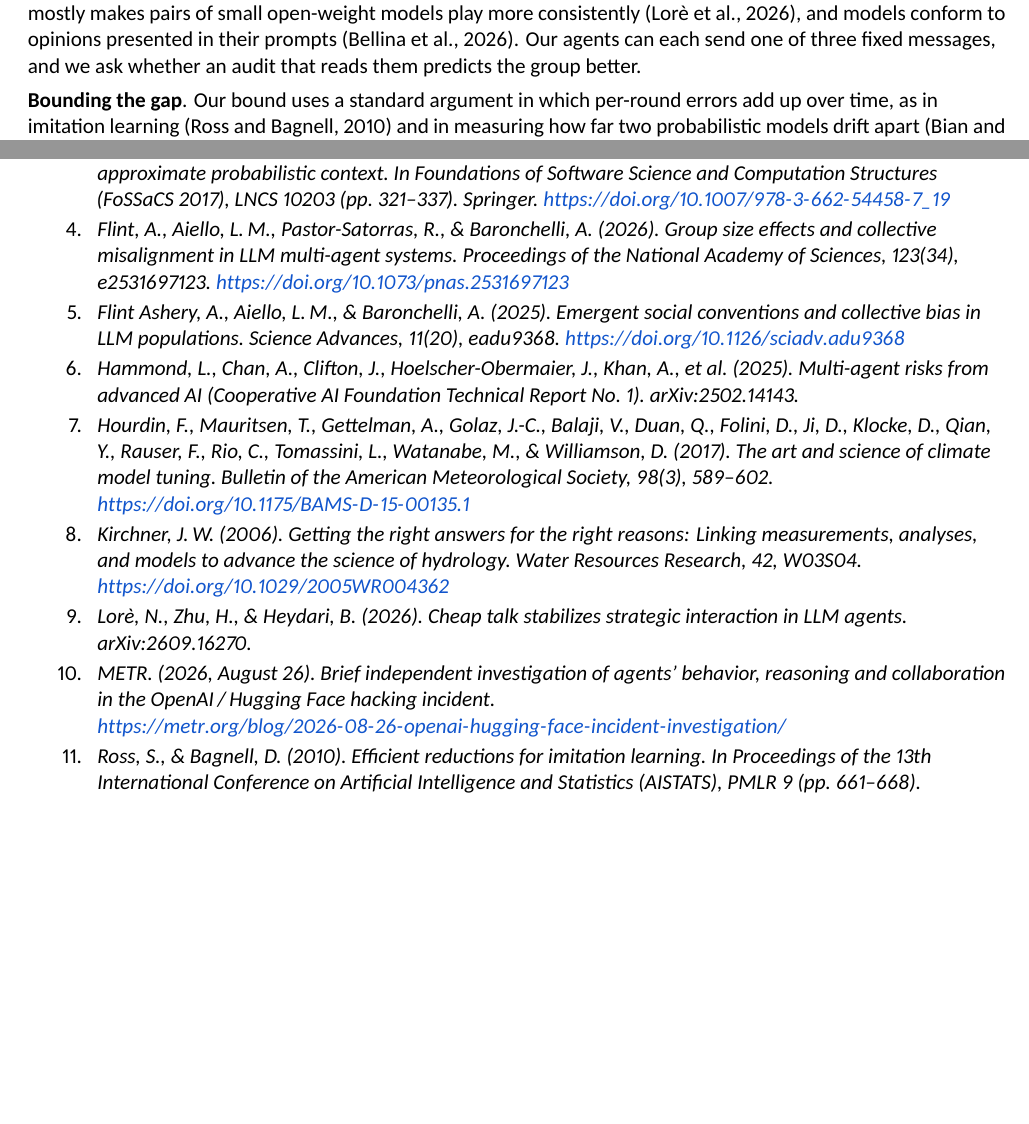
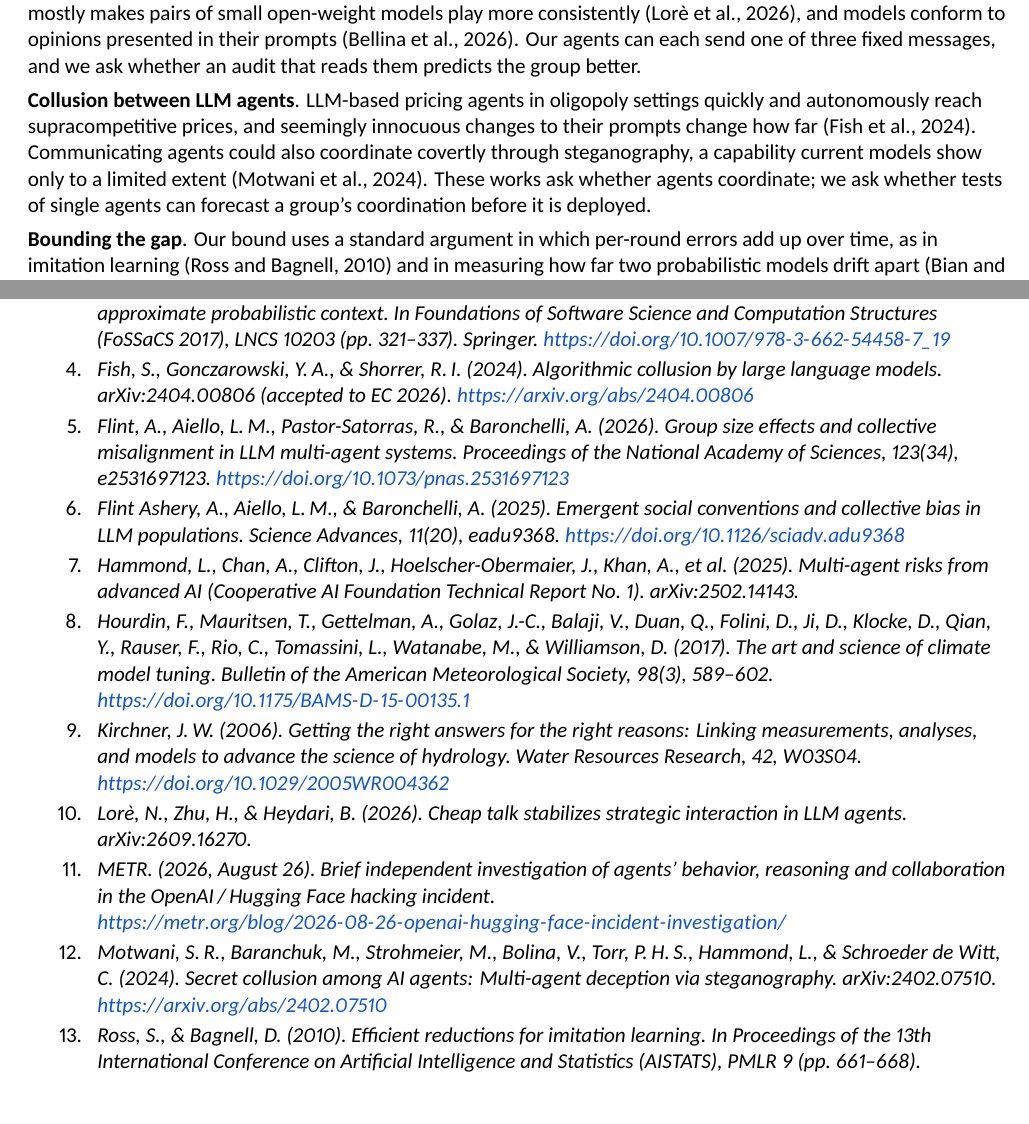
Before and after one commit to AbdulMusthakin/swarm-audit, a LaTeX document (report/main.tex): two parts of pages 2 and 8 of 16, joined at a grey line, cut so that both start at the same text, the shorter picture padded with empty space. Compiled offline with XeLaTeX.

Commit message:
Add the collusion paragraph to Related Work, with verified references
Fish, Gonczarowski & Shorrer (arXiv:2404.00806, comments "Accepted to EC
2026") and Motwani et al. (arXiv:2402.07510, seven authors), with titles,
author lists and versions taken from their arXiv abstract pages. The
Motwani et al. page names no venue, so it is cited as a preprint rather
than as NeurIPS 2024. The paragraph's claims follow the two abstracts.

Co-Authored-By: Claude Opus 5.5 <noreply@anthropic.com>
Claude-Session: https://claude.ai/code/session_01Tgu7LLokULMMZ32Jc8MKY1

```diff
--- a/report/main.tex
+++ b/report/main.tex
@@ -178,6 +178,11 @@ We use the same composition but study what is lost when the audit compresses ful
 Repeated games such as the prisoner's dilemma are well studied for language-model agents, mostly in pairs \citep{akata2025}.
 Cheap talk, non-binding messages before each round, mostly makes pairs of small open-weight models play more consistently \citep{lore2026}, and models conform to opinions presented in their prompts \citep{bellina2026}.
 Our agents can each send one of three fixed messages, and we ask whether an audit that reads them predicts the group better.
+
+\textbf{Collusion between LLM agents}.
+LLM-based pricing agents in oligopoly settings quickly and autonomously reach supracompetitive prices, and seemingly innocuous changes to their prompts change how far \citep{fish2024}.
+Communicating agents could also coordinate covertly through steganography, a capability current models show only to a limited extent \citep{motwani2024}.
+These works ask whether agents coordinate; we ask whether tests of single agents can forecast a group's coordination before it is deployed.
 
 \textbf{Bounding the gap}.
 Our bound uses a standard argument in which per-round errors add up over time, as in imitation learning \citep{ross2010} and in measuring how far two probabilistic models drift apart \citep{bian2017}.
@@ -429,7 +434,7 @@ Jack Rossiter - Literature Support
 Petra Yang - Literature Support
 
 \clearpage
-\begin{thebibliography}{11}
+\begin{thebibliography}{13}
 
 \bibitem[Akata et~al.(2025)]{akata2025}
 Akata, E., Schulz, L., Coda-Forno, J., Oh, S.\,J., Bethge, M., \& Schulz, E. (2025).
@@ -448,6 +453,12 @@ Bian, G., \& Abate, A. (2017).
 On the relationship between bisimulation and trace equivalence in an approximate probabilistic context.
 In Foundations of Software Science and Computation Structures (FoSSaCS 2017), LNCS 10203 (pp.~321--337). Springer.
 \url{https://doi.org/10.1007/978-3-662-54458-7_19}
+
+\bibitem[Fish et~al.(2024)]{fish2024}
+Fish, S., Gonczarowski, Y.\,A., \& Shorrer, R.\,I. (2024).
+Algorithmic collusion by large language models.
+arXiv:2404.00806 (accepted to EC 2026).
+\url{https://arxiv.org/abs/2404.00806}
 
 \bibitem[Flint et~al.(2026)]{flint2026}
 Flint, A., Aiello, L.\,M., Pastor-Satorras, R., \& Baronchelli, A. (2026).
@@ -487,6 +498,12 @@ arXiv:2609.16270.
 METR. (2026, August 26).
 Brief independent investigation of agents' behavior, reasoning and collaboration in the OpenAI\,/\,Hugging Face hacking incident.
 \url{https://metr.org/blog/2026-08-26-openai-hugging-face-incident-investigation/}
+
+\bibitem[Motwani et~al.(2024)]{motwani2024}
+Motwani, S.\,R., Baranchuk, M., Strohmeier, M., Bolina, V., Torr, P.\,H.\,S., Hammond, L., \& Schroeder de Witt, C. (2024).
+Secret collusion among AI agents: Multi-agent deception via steganography.
+arXiv:2402.07510.
+\url{https://arxiv.org/abs/2402.07510}
 
 \bibitem[Ross and Bagnell(2010)]{ross2010}
 Ross, S., \& Bagnell, D. (2010).
```
Also changed, not shown: report/main.pdf.
